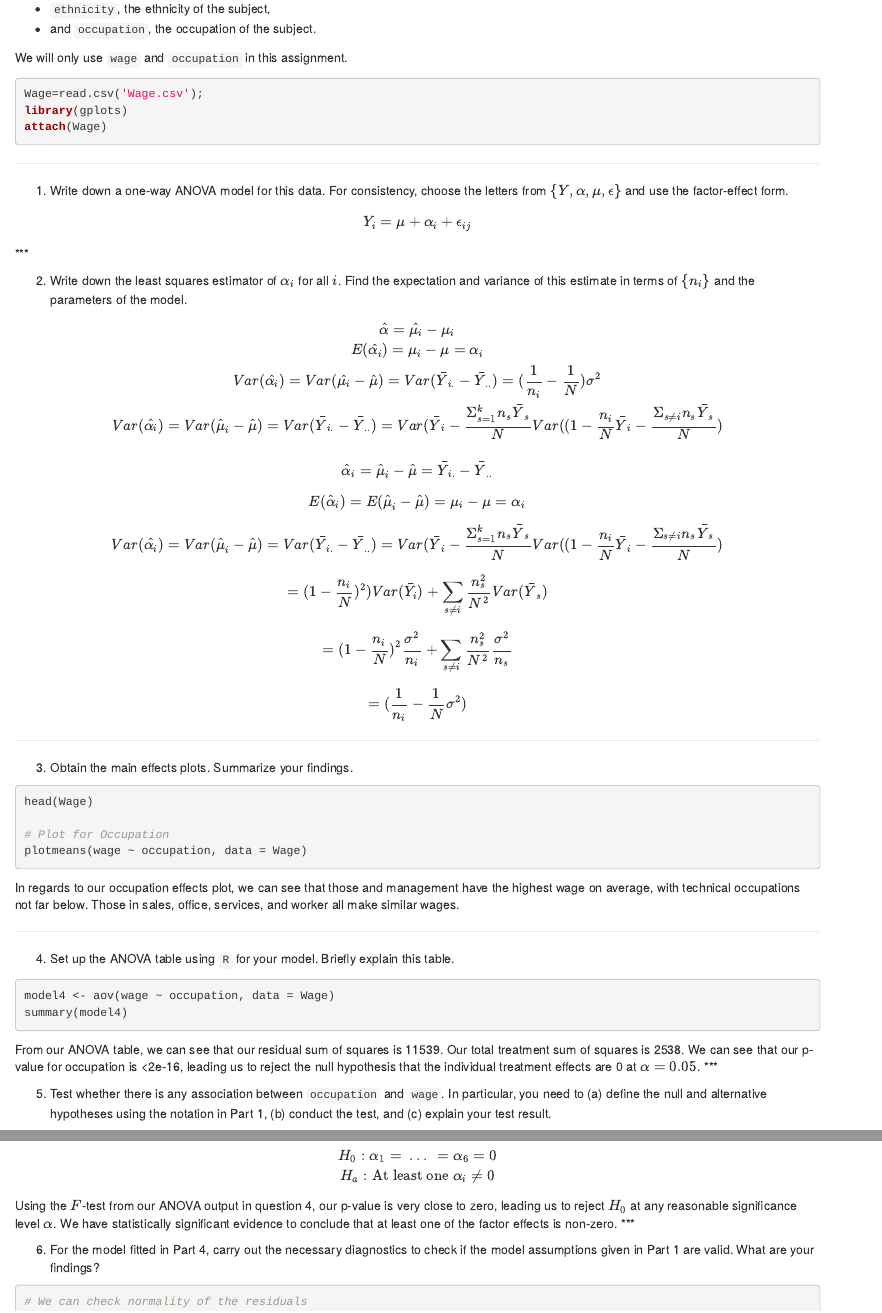
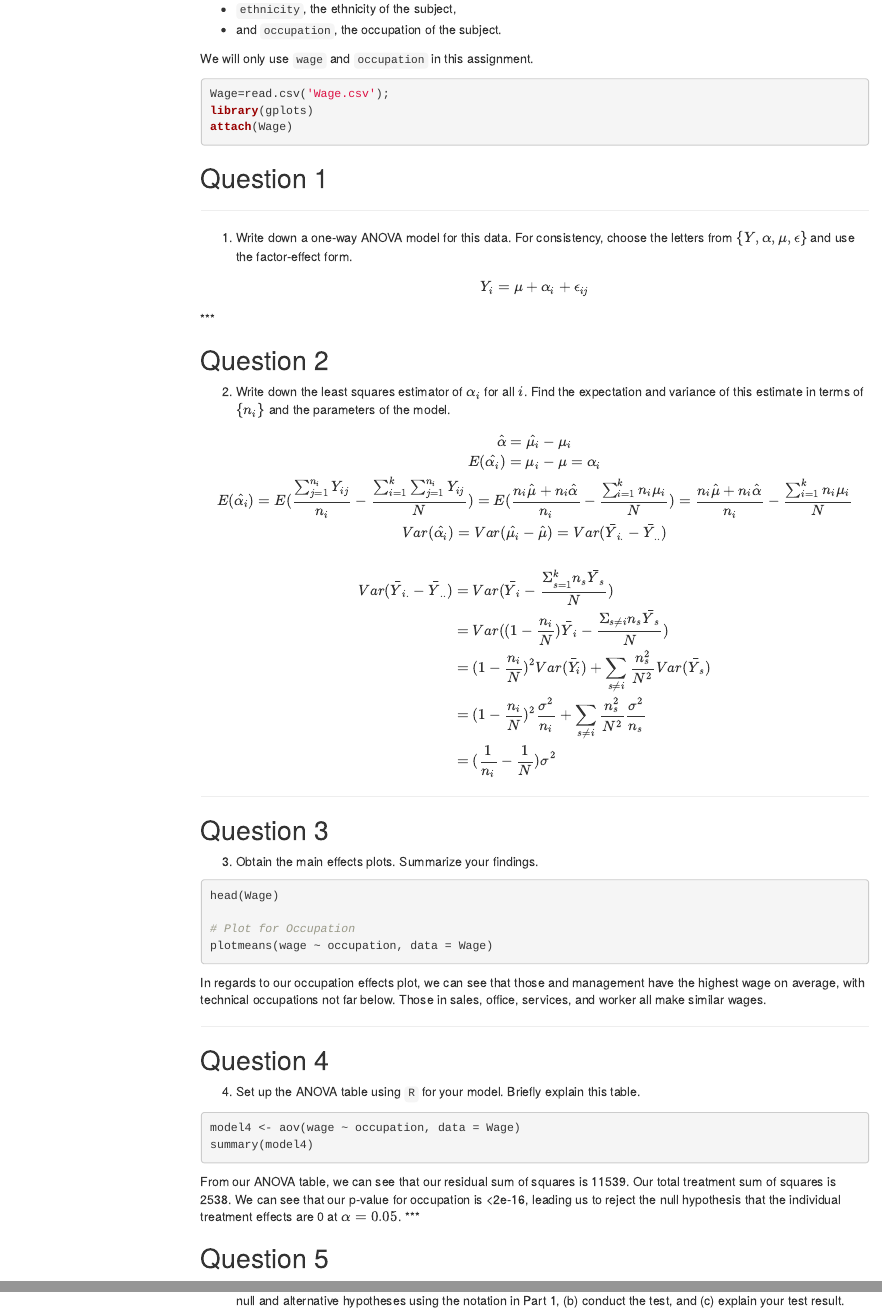
Before and after one commit to gspiga/STA206-207, an R Markdown document (207/Homework/Assignment1.Rmd): the page in a window 1100 px wide, from 320 px down before the commit and from 360 px down after it, so that both start at the same text, and a second part further down, joined at a grey line. Rendered offline with R 4.5, knitr and Pandoc, with nearby package versions; the code chunks are not run, so their results and figures are left out; menus at the side of the page are left out.

Commit message:
Finished Assignment 1

````diff
--- a/207/Homework/Assignment1.Rmd
+++ b/207/Homework/Assignment1.Rmd
@@ -1,7 +1,10 @@
 ---
 title: "STA 207: Assignment I"
 author: "Gianni Spiga 918363295"
-output: html_document
+output:
+  html_document:
+    toc: true
+    toc_float: true
 ---
 ***
 
@@ -27,6 +30,7 @@ library(gplots)
 attach(Wage)
 ```
 
+## Question 1
 
 ***
 
@@ -37,24 +41,29 @@ Y_i = \mu + \alpha_i + \epsilon_{ij}
 $$
 ***
 
+## Question 2
+
 (2)  Write down the least squares estimator of $\alpha_i$ for all $i$. Find the expectation and variance of this estimate in terms of $\{n_i\}$ and the parameters of the model.
 
 $$
 \hat{\alpha} = \hat{\mu_i} - \mu_i \\
 E(\hat{\alpha_i}) = \mu_i - \mu = \alpha_i \\
-Var(\hat{\alpha_i}) = Var(\hat{\mu_i} - \hat{\mu}) = Var(\bar{Y}_{i.} - \bar{Y}_{..}) = (\frac{1}{n_i} - \frac{1}{N})\sigma^2 \\
-Var(\hat{\alpha_i}) = Var(\hat{\mu}_i-\hat{\mu}) = Var(\bar{Y}_{i.} - \bar{Y}_{..}) = Var(\bar{Y}_i-\frac{ \Sigma_{s=1}^{k}n_s\bar{Y}_s}{N}Var((1-\frac{n_i}{N}\bar{Y}_i-\frac{\Sigma_{s\ne{i}}n_s\bar{Y}_s}{N}) \\
+E(\hat{\alpha_i}) = E(\frac{\sum_{j=1}^{n_i} Y_{ij}}{n_i} -  \frac{\sum_{i=1}^{k}\sum_{j=1}^{n_i} Y_{ij}}{N}) = E(\frac{n_i\hat{\mu} + n_i\hat{\alpha}}{n_i} -  \frac{\sum_{i=1}^{k}n_i{\mu_i}}{N}) = \frac{n_i\hat{\mu} + n_i\hat{\alpha}}{n_i} -  \frac{\sum_{i=1}^{k}n_i{\mu_i}}{N}\\
+Var(\hat{\alpha_i}) = Var(\hat{\mu_i} - \hat{\mu}) = Var(\bar{Y}_{i.} - \bar{Y}_{..}) \\
 $$
+
 $$
-\hat{\alpha}_i = \hat{\mu}_i - \hat{\mu} = \bar{Y}_{i.} - \bar{Y}_{..}$$
-$$E(\hat{\alpha}_i) = E(\hat{\mu}_i-\hat{\mu})= \mu_i - \mu = \alpha_i$$
-
-$$Var(\hat{\alpha_i}) = Var(\hat{\mu}_i-\hat{\mu}) = Var(\bar{Y}_{i.} - \bar{Y}_{..}) = Var(\bar{Y}_i-\frac{ \Sigma_{s=1}^{k}n_s\bar{Y}_s}{N}Var((1-\frac{n_i}{N}\bar{Y}_i-\frac{\Sigma_{s\ne{i}}n_s\bar{Y}_s}{N})$$
-$$= (1-\frac{n_i}{N})^2)Var(\bar{Y_i}) + \sum_{s\ne{i}}\frac{n_s^2}{N^2}Var(\bar{Y}_s)$$
-$$= (1-\frac{n_i}{N})^2\frac{\sigma^2}{n_i}+\sum_{s\ne{i}}\frac{n_s^2}{N^2}\frac{\sigma^2}{n_s}$$
-$$= (\frac{1}{n_i} - \frac{1}{N}\sigma^2)$$
+\begin{align*}
+Var(\bar{Y}_{i.} - \bar{Y}_{..}) &= Var(\bar{Y}_i-\frac{ \Sigma_{s=1}^{k}n_s\bar{Y}_s}{N})\\ &=Var((1-\frac{n_i}{N})\bar{Y}_i-\frac{\Sigma_{s\ne{i}}n_s\bar{Y}_s}{N}) \\
+&= (1-\frac{n_i}{N})^2 Var(\bar{Y_i}) + \sum_{s\ne{i}}\frac{n_s^2}{N^2}Var(\bar{Y}_s) \\
+&= (1-\frac{n_i}{N})^2\frac{\sigma^2}{n_i}+\sum_{s\ne{i}}\frac{n_s^2}{N^2}\frac{\sigma^2}{n_s} \\
+&= (\frac{1}{n_i} - \frac{1}{N})\sigma^2
+\end{align*}
+$$
 
 ***
+
+## Question 3
 
 (3) Obtain the main effects plots. Summarize your findings.
 
@@ -69,6 +78,7 @@ In regards to our occupation effects plot, we can see that those and management
 
 ***
 
+## Question 4
 
 (4) Set up the ANOVA table using `R` for your model. Briefly explain this table.
 
@@ -80,6 +90,7 @@ summary(model4)
 From our ANOVA table, we can see that our residual sum of squares is 11539. Our total treatment sum of squares is 2538. We can see that our p-value for occupation is <2e-16, leading us to reject the null hypothesis that the individual treatment effects are 0 at $\alpha = 0.05$.
 ***
 
+## Question 5
 
 (5) Test whether there is any association between `occupation` and `wage`. In particular, you need to (a) define the null and alternative hypotheses using the notation in Part 1, (b) conduct the test, and (c) explain your test result.
 
````
Also changed, not shown: 207/Homework/Assignment1.html, 207/Homework/Assignment1.Rmd (20 more changed lines).
